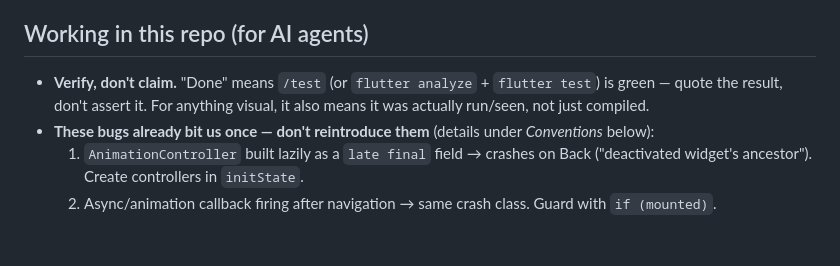
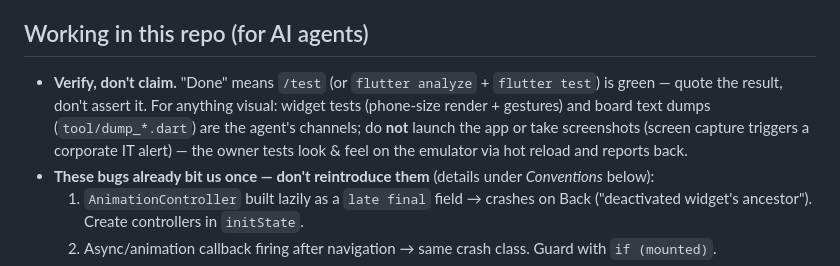
Before and after one commit to leifskje/brain-workout, a Markdown page: CLAUDE.md, the part around the change. Drawn GitHub-style; blank space fills up the shorter version.

Commit message:
Document agent verification workflow in CLAUDE.md
No app launches or screenshots (corporate screen-capture alert);
widget tests + board text dumps are the agent channels, owner tests
visuals on the emulator.

Co-Authored-By: Claude Opus 4.8 <noreply@anthropic.com>

```diff
--- a/CLAUDE.md
+++ b/CLAUDE.md
@@ -7,8 +7,11 @@ self-contained. Cross-platform Flutter, primary target Android.
 ## Working in this repo (for AI agents)
 
 - **Verify, don't claim.** "Done" means `/test` (or `flutter analyze` + `flutter
-  test`) is green — quote the result, don't assert it. For anything visual, it also
-  means it was actually run/seen, not just compiled.
+  test`) is green — quote the result, don't assert it. For anything visual:
+  widget tests (phone-size render + gestures) and board text dumps
+  (`tool/dump_*.dart`) are the agent's channels; do **not** launch the app or
+  take screenshots (screen capture triggers a corporate IT alert) — the owner
+  tests look & feel on the emulator via hot reload and reports back.
 - **These bugs already bit us once — don't reintroduce them** (details under
   *Conventions* below):
   1. `AnimationController` built lazily as a `late final` field → crashes on Back
```
